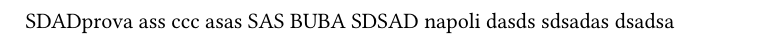
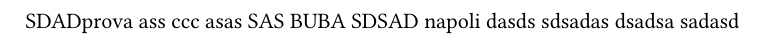
Before and after one commit to Carraro-Riccardo/test-python-versioning, a Typst document (docs/prova.typ): part of the page, cut so that both start at the same text. Compiled offline with Typst 0.15.

Commit message:
Update prova.typ

```diff
--- a/docs/prova.typ
+++ b/docs/prova.typ
@@ -9,3 +9,4 @@ napoli
 dasds
 sdsadas
 dsadsa
+sadasd
```
